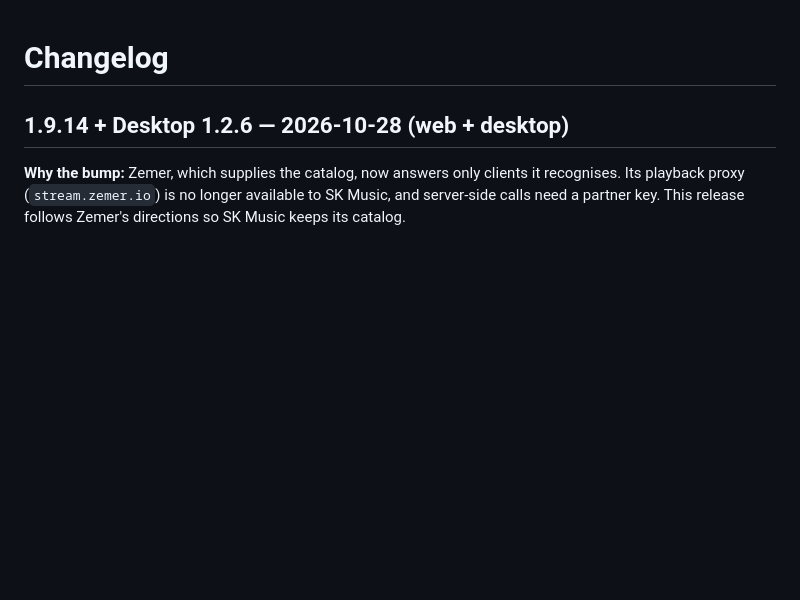
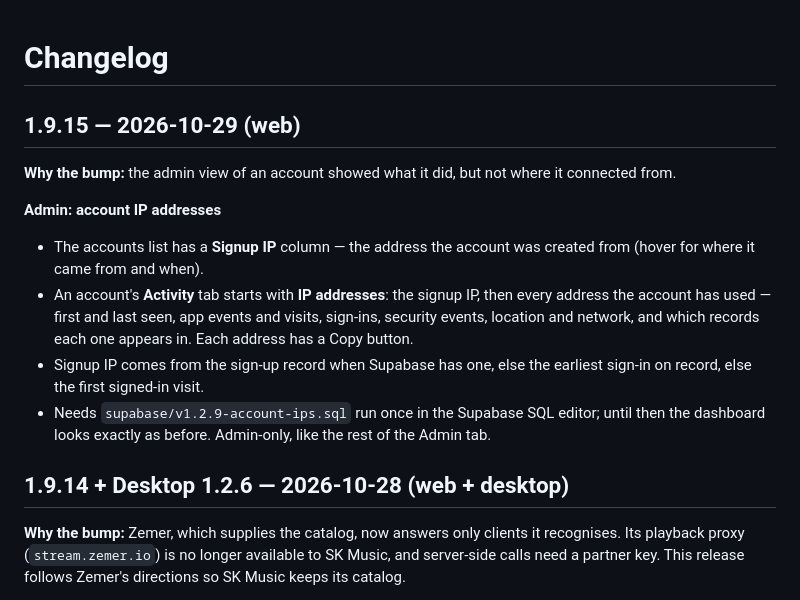
Before and after one commit to Shalom-Karr/SK-Music, a Markdown page: CHANGELOG.md, the part around the change. GitHub-like rendering; blank space fills up the shorter version.

Commit message:
Changelog 1.9.15: account IP addresses in the admin view
Co-Authored-By: Claude Opus 5.5 <noreply@anthropic.com>
Claude-Session: https://claude.ai/code/session_012iAxaL9mmr71G9VwW7JJRf

```diff
--- a/CHANGELOG.md
+++ b/CHANGELOG.md
@@ -1,4 +1,19 @@
 # Changelog
+
+## 1.9.15 — 2026-10-29 (web)
+
+**Why the bump:** the admin view of an account showed what it did, but not where it connected from.
+
+**Admin: account IP addresses**
+- The accounts list has a **Signup IP** column — the address the account was created from (hover for where it
+  came from and when).
+- An account's **Activity** tab starts with **IP addresses**: the signup IP, then every address the account has
+  used — first and last seen, app events and visits, sign-ins, security events, location and network, and
+  which records each one appears in. Each address has a Copy button.
+- Signup IP comes from the sign-up record when Supabase has one, else the earliest sign-in on record, else the
+  first signed-in visit.
+- Needs `supabase/v1.2.9-account-ips.sql` run once in the Supabase SQL editor; until then the dashboard looks
+  exactly as before. Admin-only, like the rest of the Admin tab.
 
 ## 1.9.14 + Desktop 1.2.6 — 2026-10-28 (web + desktop)
 
```
